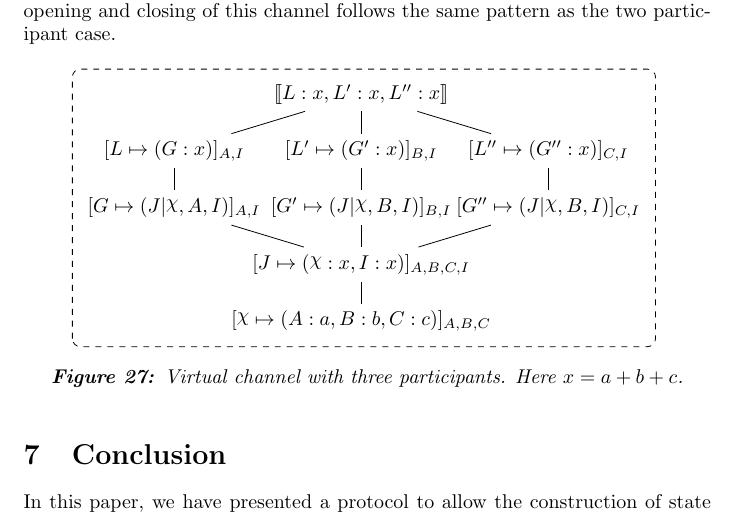
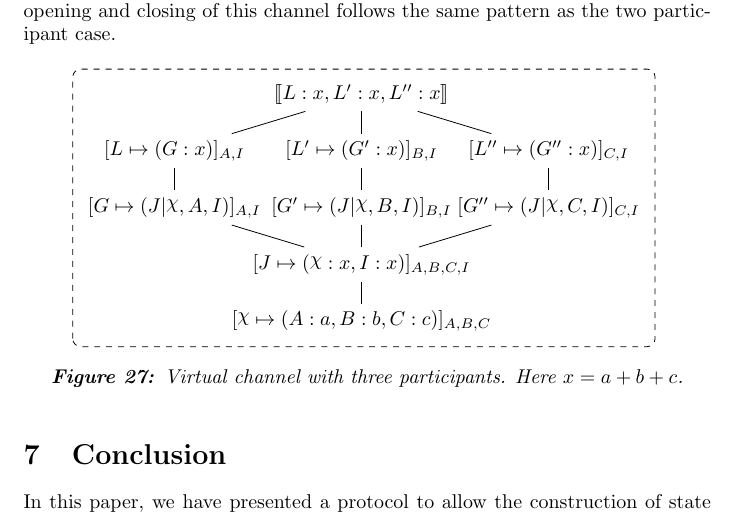
Before and after one commit to magmo/nitro-paper, a LaTeX paper (main.tex, which reads figures/virtual-channel-three-participants.tex): part of page 32 of 33, cut so that both start at the same text. Compiled offline with pdfLaTeX.

Commit message:
Typo in 3 participant channel figure
Both `G''` and `G'` funded `B`, leaving `C` unfunded in the virtual channel.
`G''` now funds `C`.

```diff
--- a/figures/virtual-channel-three-participants.tex
+++ b/figures/virtual-channel-three-participants.tex
@@ -7,7 +7,7 @@
   \node (b2) at (1,-1) { $\finalizable{L''}{\alloc{G'': x}}{C, I}$ };
   \node (g0) at (-1,-2) { $\finalizable{G}{\guar{J}{\rchi, A, I}}{A, I}$ };
   \node (g1) at (0,-2) { $\finalizable{G'}{\guar{J}{\rchi, B, I}}{B, I}$ };
-  \node (g2) at (1,-2) { $\finalizable{G''}{\guar{J}{\rchi, B, I}}{C, I}$ };
+  \node (g2) at (1,-2) { $\finalizable{G''}{\guar{J}{\rchi, C, I}}{C, I}$ };
   \node (j) at (0,-3) { $\finalizable{J}{\alloc{\rchi: x, I: x}}{A,B,C,I}$ };
   \node (c) at (0,-4) { $\finalizable{\rchi}{\alloc{A: a, B: b, C: c}}{A,B,C}$ };
 
```
